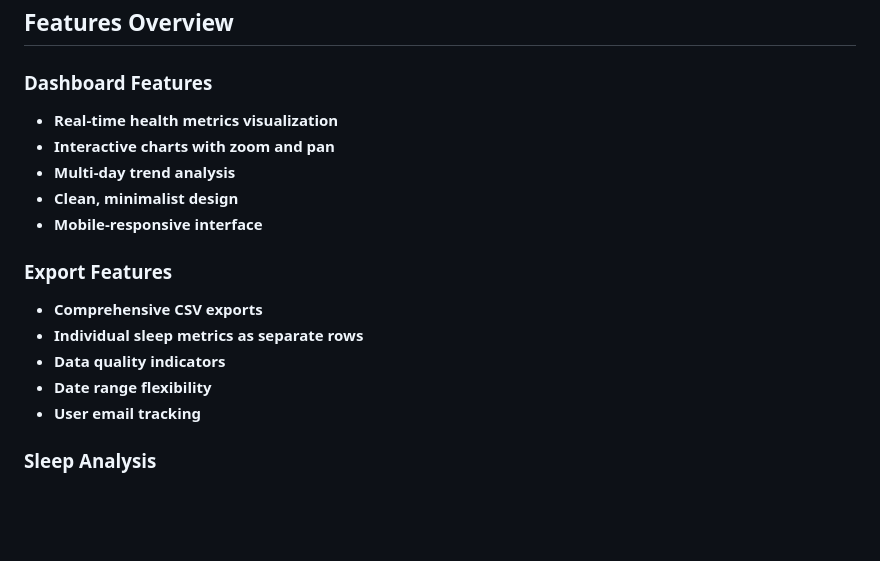
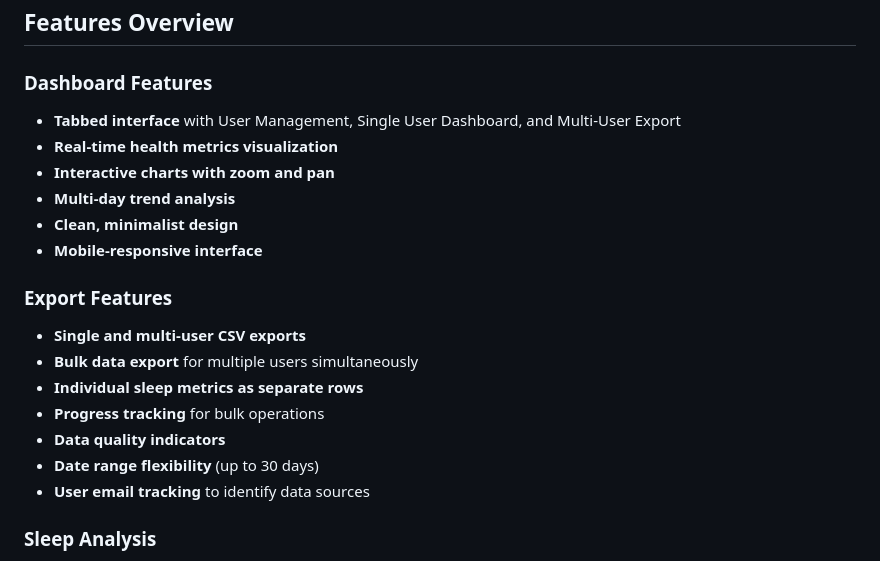
Before and after one commit to hareshsuppiah/ultrahuman_dashboard, a Markdown page: README.md, the part around one of its changes. GitHub-like rendering; blank space fills up the shorter version.

```diff
--- a/README.md
+++ b/README.md
@@ -410,6 +437,7 @@ pip install -r requirements.txt
 ## Features Overview
 
 ### Dashboard Features
+- **Tabbed interface** with User Management, Single User Dashboard, and Multi-User Export
 - **Real-time health metrics visualization**
 - **Interactive charts with zoom and pan**
 - **Multi-day trend analysis**
@@ -417,11 +445,13 @@ pip install -r requirements.txt
 - **Mobile-responsive interface**
 
 ### Export Features
-- **Comprehensive CSV exports**
+- **Single and multi-user CSV exports**
+- **Bulk data export** for multiple users simultaneously
 - **Individual sleep metrics as separate rows**
+- **Progress tracking** for bulk operations
 - **Data quality indicators**
-- **Date range flexibility**
-- **User email tracking**
+- **Date range flexibility** (up to 30 days)
+- **User email tracking** to identify data sources
 
 ### Sleep Analysis
 - **Detailed sleep stage breakdown**
```
Also changed, not shown: other parts of README.md (+28 -1 lines).
